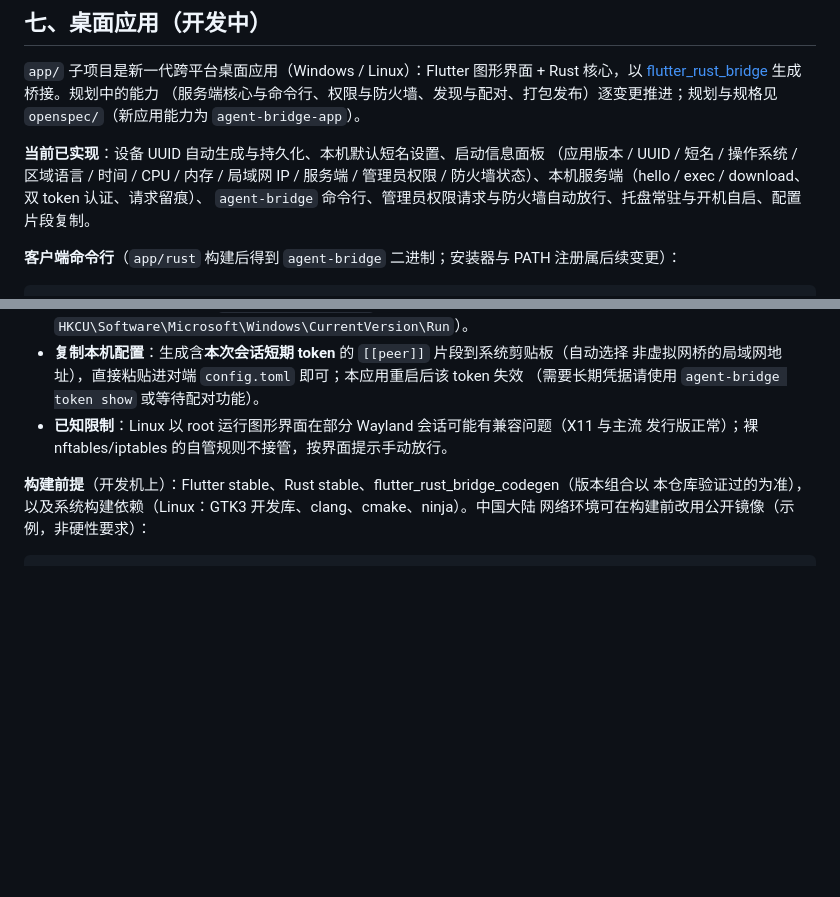
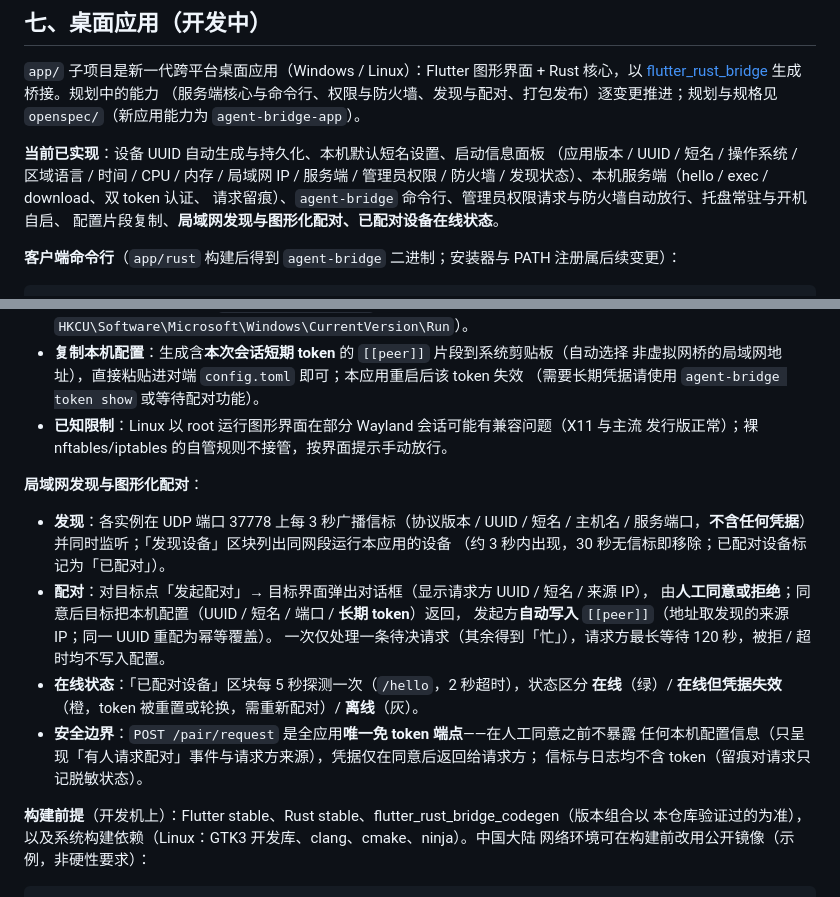
Before and after one commit to sakuraen-nana/agent_bridge, a Markdown page: README.md, 2 parts joined by grey strips. Drawn GitHub-style; blank space fills up the shorter version.

Commit message:
📃 docs: 桌面应用发现与配对用法及安全边界
README 增补：信标发现（无凭据）、图形化配对（人工同意、长期 token、
幂等写入、忙/超时语义）、在线三态与唯一免 token 端点的安全边界。

```diff
--- a/README.md
+++ b/README.md
@@ -158,8 +158,9 @@ scan 结果分两组输出："已确认的 bridge 服务器"（token 验证通
 
 **当前已实现**：设备 UUID 自动生成与持久化、本机默认短名设置、启动信息面板
 （应用版本 / UUID / 短名 / 操作系统 / 区域语言 / 时间 / CPU / 内存 / 局域网 IP / 服务端 /
-管理员权限 / 防火墙状态）、本机服务端（hello / exec / download、双 token 认证、请求留痕）、
-`agent-bridge` 命令行、管理员权限请求与防火墙自动放行、托盘常驻与开机自启、配置片段复制。
+管理员权限 / 防火墙 / 发现状态）、本机服务端（hello / exec / download、双 token 认证、
+请求留痕）、`agent-bridge` 命令行、管理员权限请求与防火墙自动放行、托盘常驻与开机自启、
+配置片段复制、**局域网发现与图形化配对、已配对设备在线状态**。
 
 **客户端命令行**（`app/rust` 构建后得到 `agent-bridge` 二进制；安装器与 PATH 注册属后续变更）：
 
@@ -201,6 +202,21 @@ agent-bridge token reset                    # 重置本机长期 token（旧值
 - **已知限制**：Linux 以 root 运行图形界面在部分 Wayland 会话可能有兼容问题（X11 与主流
   发行版正常）；裸 nftables/iptables 的自管规则不接管，按界面提示手动放行。
 
+**局域网发现与图形化配对**：
+
+- **发现**：各实例在 UDP 端口 37778 上每 3 秒广播信标（协议版本 / UUID / 短名 / 主机名 /
+  服务端口，**不含任何凭据**）并同时监听；「发现设备」区块列出同网段运行本应用的设备
+  （约 3 秒内出现，30 秒无信标即移除；已配对设备标记为「已配对」）。
+- **配对**：对目标点「发起配对」→ 目标界面弹出对话框（显示请求方 UUID / 短名 / 来源 IP），
+  由**人工同意或拒绝**；同意后目标把本机配置（UUID / 短名 / 端口 / **长期 token**）返回，
+  发起方**自动写入** `[[peer]]`（地址取发现的来源 IP；同一 UUID 重配为幂等覆盖）。
+  一次仅处理一条待决请求（其余得到「忙」），请求方最长等待 120 秒，被拒 / 超时均不写入配置。
+- **在线状态**：「已配对设备」区块每 5 秒探测一次（`/hello`，2 秒超时），状态区分
+  **在线**（绿）/ **在线但凭据失效**（橙，token 被重置或轮换，需重新配对）/ **离线**（灰）。
+- **安全边界**：`POST /pair/request` 是全应用**唯一免 token 端点**——在人工同意之前不暴露
+  任何本机配置信息（只呈现「有人请求配对」事件与请求方来源），凭据仅在同意后返回给请求方；
+  信标与日志均不含 token（留痕对请求只记脱敏状态）。
+
 **构建前提**（开发机上）：Flutter stable、Rust stable、flutter_rust_bridge_codegen（版本组合以
 本仓库验证过的为准），以及系统构建依赖（Linux：GTK3 开发库、clang、cmake、ninja）。中国大陆
 网络环境可在构建前改用公开镜像（示例，非硬性要求）：
```
